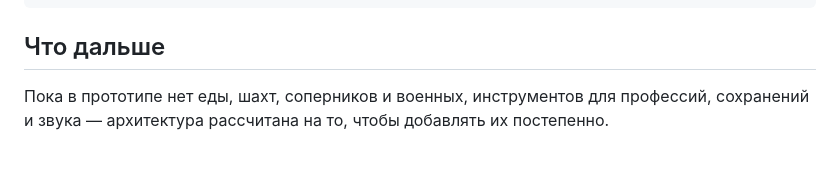
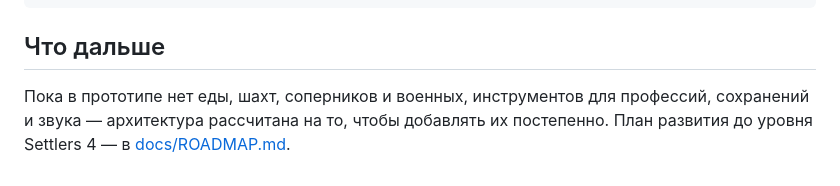
Before and after one commit to dik-garri/settlersga, a Markdown page: README.md, the part around the change. Drawn GitHub-style.

Commit message:
Add roadmap toward Settlers 4 parity
Co-Authored-By: Claude Opus 5.5 (1M context) <noreply@anthropic.com>

```diff
--- a/README.md
+++ b/README.md
@@ -73,4 +73,4 @@ npm run build       # production-сборка в dist/
 
 ## Что дальше
 
-Пока в прототипе нет еды, шахт, соперников и военных, инструментов для профессий, сохранений и звука — архитектура рассчитана на то, чтобы добавлять их постепенно.
+Пока в прототипе нет еды, шахт, соперников и военных, инструментов для профессий, сохранений и звука — архитектура рассчитана на то, чтобы добавлять их постепенно. План развития до уровня Settlers 4 — в [docs/ROADMAP.md](docs/ROADMAP.md).
```
Also changed, not shown: CLAUDE.md (+1 -1 lines), docs/ROADMAP.md (added, +121 -0 lines).
